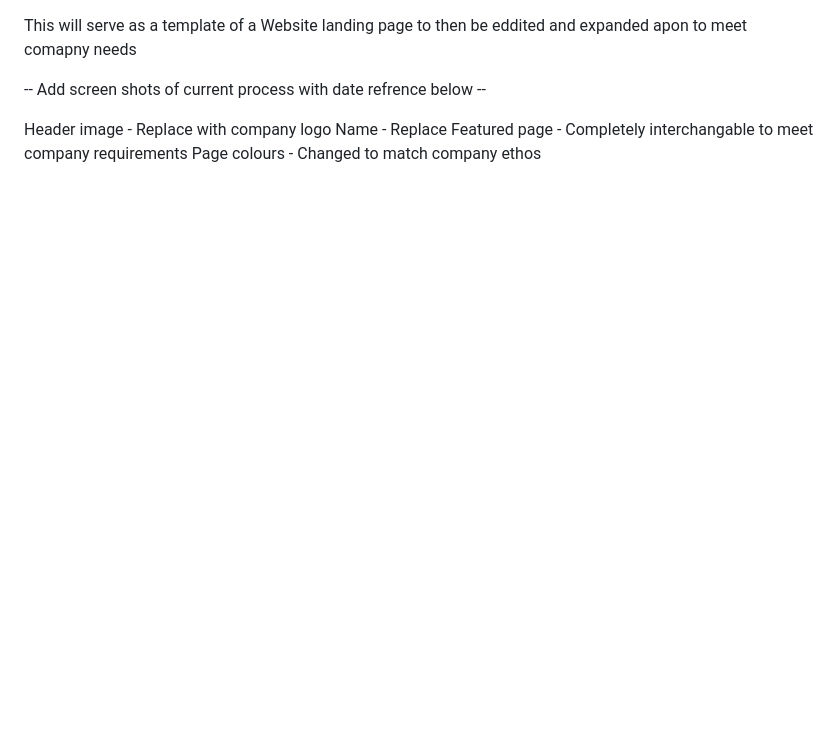
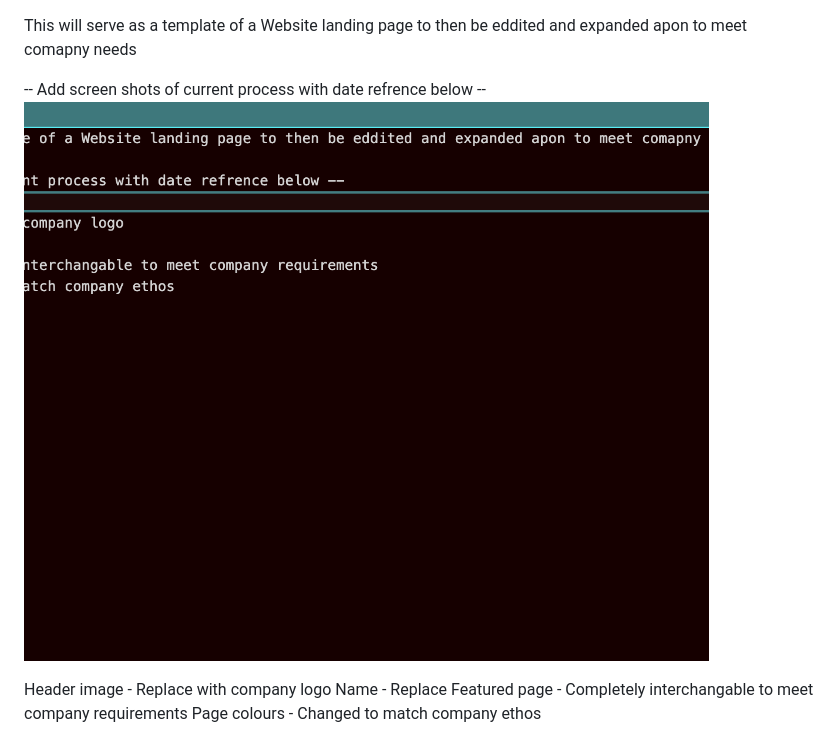
Before and after one commit to BryceReading/Website-LandingPage, a Markdown page: README.md, the part around the change. Rendered like a GitHub page; pictures changed too: image.png (added); blank space fills up the shorter version.

Commit message:
Image added to README

```diff
--- a/README.md
+++ b/README.md
@@ -1,6 +1,7 @@
 This will serve as a template of a Website landing page to then be eddited and expanded apon to meet comapny needs
 
 -- Add screen shots of current process with date refrence below --
+![alt text](image.png)
 
 Header image - Replace with company logo
 Name - Replace
```
